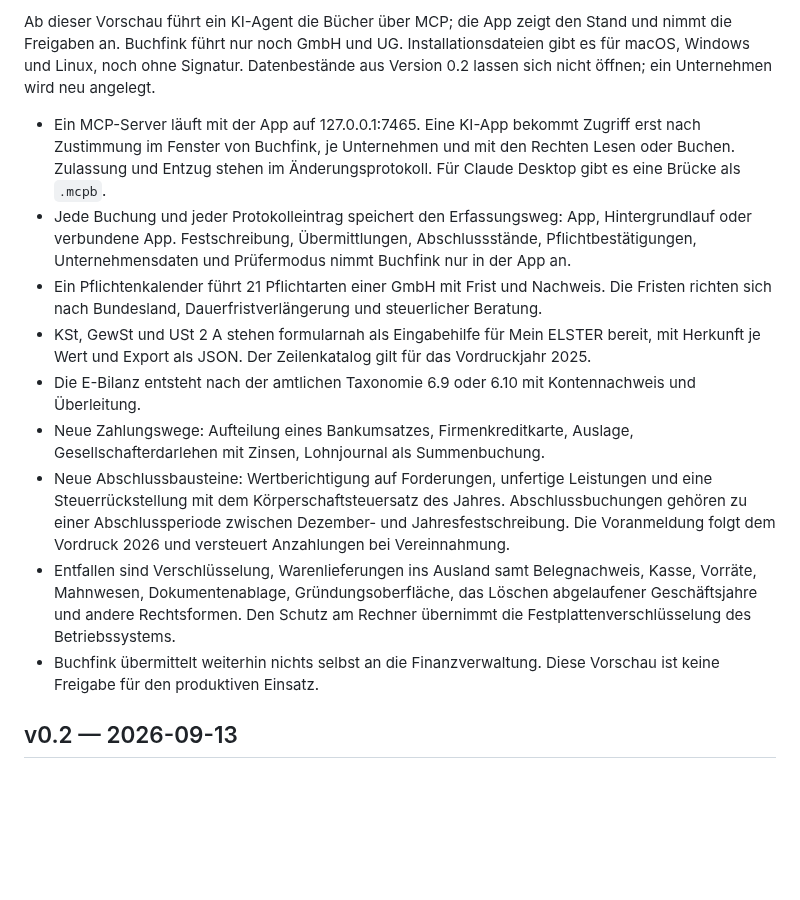
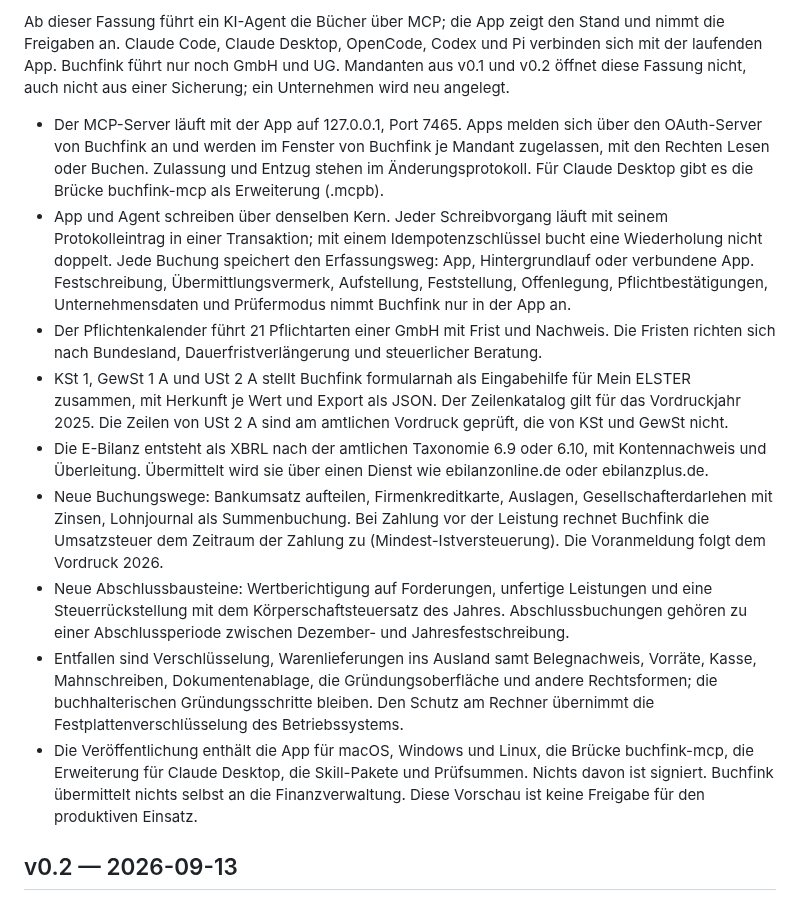
Before and after one commit to mxzinke/buchfink, a Markdown page: internal/changelog/CHANGELOG.md, the part around one of its changes. Drawn GitHub-style; blank space fills up the shorter version.

Commit message:
docs(changelog): Eintrag v0.3.0 gleich dem des CI-Zweigs
Doku- und CI-Zweig legten je einen Eintrag für die Fassung an derselben
Stelle an; beim Zusammenführen gäbe das einen Konflikt. Die Überschrift
„## v0.3 — …“ fand scripts/version.py außerdem nicht, und der Job „Fassung
prüfen“ im Release wäre gescheitert. Beide Zweige tragen jetzt dieselbe
Datei mit dem Eintrag „## v0.3.0 — 2026-10-17“. Er nennt die Grenze des
Zeilenkatalogs: am Vordruck geprüft sind nur die Zeilen von USt 2 A.

Co-Authored-By: Claude Opus 5.5 <noreply@anthropic.com>

```diff
--- a/internal/changelog/CHANGELOG.md
+++ b/internal/changelog/CHANGELOG.md
@@ -14,40 +14,50 @@ zugleich der Text ihrer Veröffentlichung.
 
-Ab dieser Vorschau führt ein KI-Agent die Bücher über MCP; die App zeigt den
-Stand und nimmt die Freigaben an. Buchfink führt nur noch GmbH und UG.
-Installationsdateien gibt es für macOS, Windows und Linux, noch ohne Signatur.
-Datenbestände aus Version 0.2 lassen sich nicht öffnen; ein Unternehmen wird
-neu angelegt.
+Ab dieser Fassung führt ein KI-Agent die Bücher über MCP; die App zeigt den
+Stand und nimmt die Freigaben an. Claude Code, Claude Desktop, OpenCode, Codex
+und Pi verbinden sich mit der laufenden App. Buchfink führt nur noch GmbH und
+UG. Mandanten aus v0.1 und v0.2 öffnet diese Fassung nicht, auch nicht aus
+einer Sicherung; ein Unternehmen wird neu angelegt.
 
-- Ein MCP-Server läuft mit der App auf 127.0.0.1:7465. Eine KI-App bekommt
-  Zugriff erst nach Zustimmung im Fenster von Buchfink, je Unternehmen und mit
-  den Rechten Lesen oder Buchen. Zulassung und Entzug stehen im
-  Änderungsprotokoll. Für Claude Desktop gibt es eine Brücke als `.mcpb`.
-- Jede Buchung und jeder Protokolleintrag speichert den Erfassungsweg: App,
-  Hintergrundlauf oder verbundene App. Festschreibung, Übermittlungen,
-  Abschlussstände, Pflichtbestätigungen, Unternehmensdaten und Prüfermodus nimmt
-  Buchfink nur in der App an.
-- Ein Pflichtenkalender führt 21 Pflichtarten einer GmbH mit Frist und
+- Der MCP-Server läuft mit der App auf 127.0.0.1, Port 7465. Apps melden sich
+  über den OAuth-Server von Buchfink an und werden im Fenster von Buchfink je
+  Mandant zugelassen, mit den Rechten Lesen oder Buchen. Zulassung und Entzug
+  stehen im Änderungsprotokoll. Für Claude Desktop gibt es die Brücke
+  buchfink-mcp als Erweiterung (.mcpb).
+- App und Agent schreiben über denselben Kern. Jeder Schreibvorgang läuft mit
+  seinem Protokolleintrag in einer Transaktion; mit einem Idempotenzschlüssel
+  bucht eine Wiederholung nicht doppelt. Jede Buchung speichert den
+  Erfassungsweg: App, Hintergrundlauf oder verbundene App. Festschreibung,
+  Übermittlungsvermerk, Aufstellung, Feststellung, Offenlegung,
+  Pflichtbestätigungen, Unternehmensdaten und Prüfermodus nimmt Buchfink nur in
+  der App an.
+- Der Pflichtenkalender führt 21 Pflichtarten einer GmbH mit Frist und
   Nachweis. Die Fristen richten sich nach Bundesland, Dauerfristverlängerung
   und steuerlicher Beratung.
-- KSt, GewSt und USt 2 A stehen formularnah als Eingabehilfe für Mein ELSTER
-  bereit, mit Herkunft je Wert und Export als JSON. Der Zeilenkatalog gilt für
-  das Vordruckjahr 2025.
-- Die E-Bilanz entsteht nach der amtlichen Taxonomie 6.9 oder 6.10 mit
-  Kontennachweis und Überleitung.
-- Neue Zahlungswege: Aufteilung eines Bankumsatzes, Firmenkreditkarte, Auslage,
-  Gesellschafterdarlehen mit Zinsen, Lohnjournal als Summenbuchung.
+- KSt 1, GewSt 1 A und USt 2 A stellt Buchfink formularnah als Eingabehilfe für
+  Mein ELSTER zusammen, mit Herkunft je Wert und Export als JSON. Der
+  Zeilenkatalog gilt für das Vordruckjahr 2025. Die Zeilen von USt 2 A sind am
+  amtlichen Vordruck geprüft, die von KSt und GewSt nicht.
+- Die E-Bilanz entsteht als XBRL nach der amtlichen Taxonomie 6.9 oder 6.10,
+  mit Kontennachweis und Überleitung. Übermittelt wird sie über einen Dienst
+  wie ebilanzonline.de oder ebilanzplus.de.
+- Neue Buchungswege: Bankumsatz aufteilen, Firmenkreditkarte, Auslagen,
+  Gesellschafterdarlehen mit Zinsen, Lohnjournal als Summenbuchung. Bei Zahlung
+  vor der Leistung rechnet Buchfink die Umsatzsteuer dem Zeitraum der Zahlung
+  zu (Mindest-Istversteuerung). Die Voranmeldung folgt dem Vordruck 2026.
 - Neue Abschlussbausteine: Wertberichtigung auf Forderungen, unfertige
   Leistungen und eine Steuerrückstellung mit dem Körperschaftsteuersatz des
   Jahres. Abschlussbuchungen gehören zu einer Abschlussperiode zwischen
-  Dezember- und Jahresfestschreibung. Die Voranmeldung folgt dem Vordruck 2026
-  und versteuert Anzahlungen bei Vereinnahmung.
+  Dezember- und Jahresfestschreibung.
 - Entfallen sind Verschlüsselung, Warenlieferungen ins Ausland samt
-  Belegnachweis, Kasse, Vorräte, Mahnwesen, Dokumentenablage,
-  Gründungsoberfläche, das Löschen abgelaufener Geschäftsjahre und andere
-  Rechtsformen. Den Schutz am Rechner übernimmt die Festplattenverschlüsselung
-  des Betriebssystems.
-- Buchfink übermittelt weiterhin nichts selbst an die Finanzverwaltung. Diese
-  Vorschau ist keine Freigabe für den produktiven Einsatz.
+  Belegnachweis, Vorräte, Kasse, Mahnschreiben, Dokumentenablage, die
+  Gründungsoberfläche und andere Rechtsformen; die buchhalterischen
+  Gründungsschritte bleiben. Den Schutz am Rechner übernimmt die
+  Festplattenverschlüsselung des Betriebssystems.
+- Die Veröffentlichung enthält die App für macOS, Windows und Linux, die Brücke
+  buchfink-mcp, die Erweiterung für Claude Desktop, die Skill-Pakete und
+  Prüfsummen. Nichts davon ist signiert. Buchfink übermittelt nichts selbst an
+  die Finanzverwaltung. Diese Vorschau ist keine Freigabe für den produktiven
+  Einsatz.
 
 ## v0.2 — 2026-09-13
 
```
Also changed, not shown: other parts of internal/changelog/CHANGELOG.md (+1 -1 lines).
